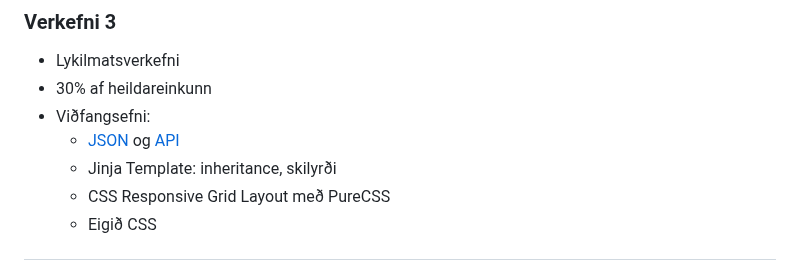
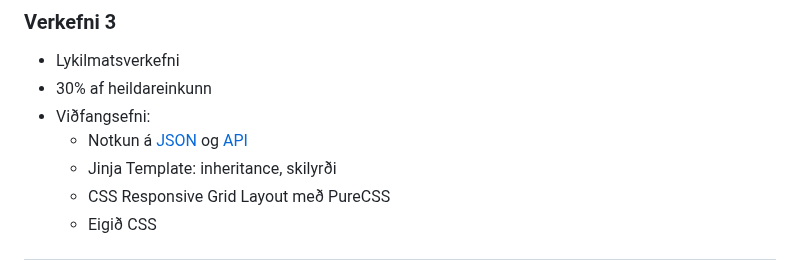
Before and after one commit to vefthroun/Namsefni, a Markdown page: Verkefni3.md, the part around the change. GitHub-like rendering.

Commit message:
í vinnslu

```diff
--- a/Verkefni3.md
+++ b/Verkefni3.md
@@ -4,7 +4,7 @@
 - Lykilmatsverkefni
 - 30% af heildareinkunn
 - Viðfangsefni:
-  - [JSON](https://en.wikipedia.org/wiki/JSON) og [API](https://en.wikipedia.org/wiki/API_key)
+  - Notkun á [JSON](https://en.wikipedia.org/wiki/JSON) og [API](https://en.wikipedia.org/wiki/API_key)
   - Jinja Template: inheritance, skilyrði
   - CSS Responsive Grid Layout með PureCSS
   - Eigið CSS
```
